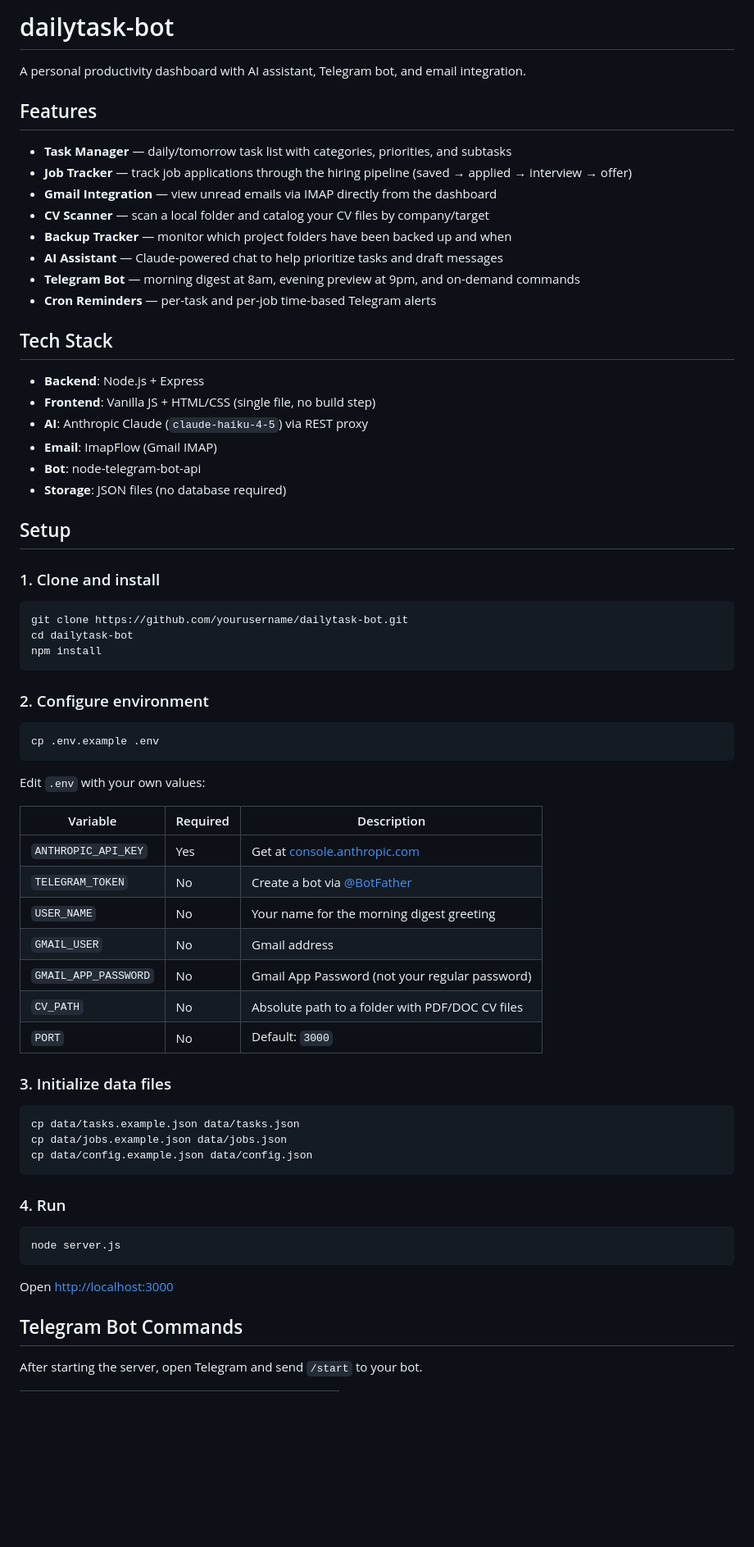
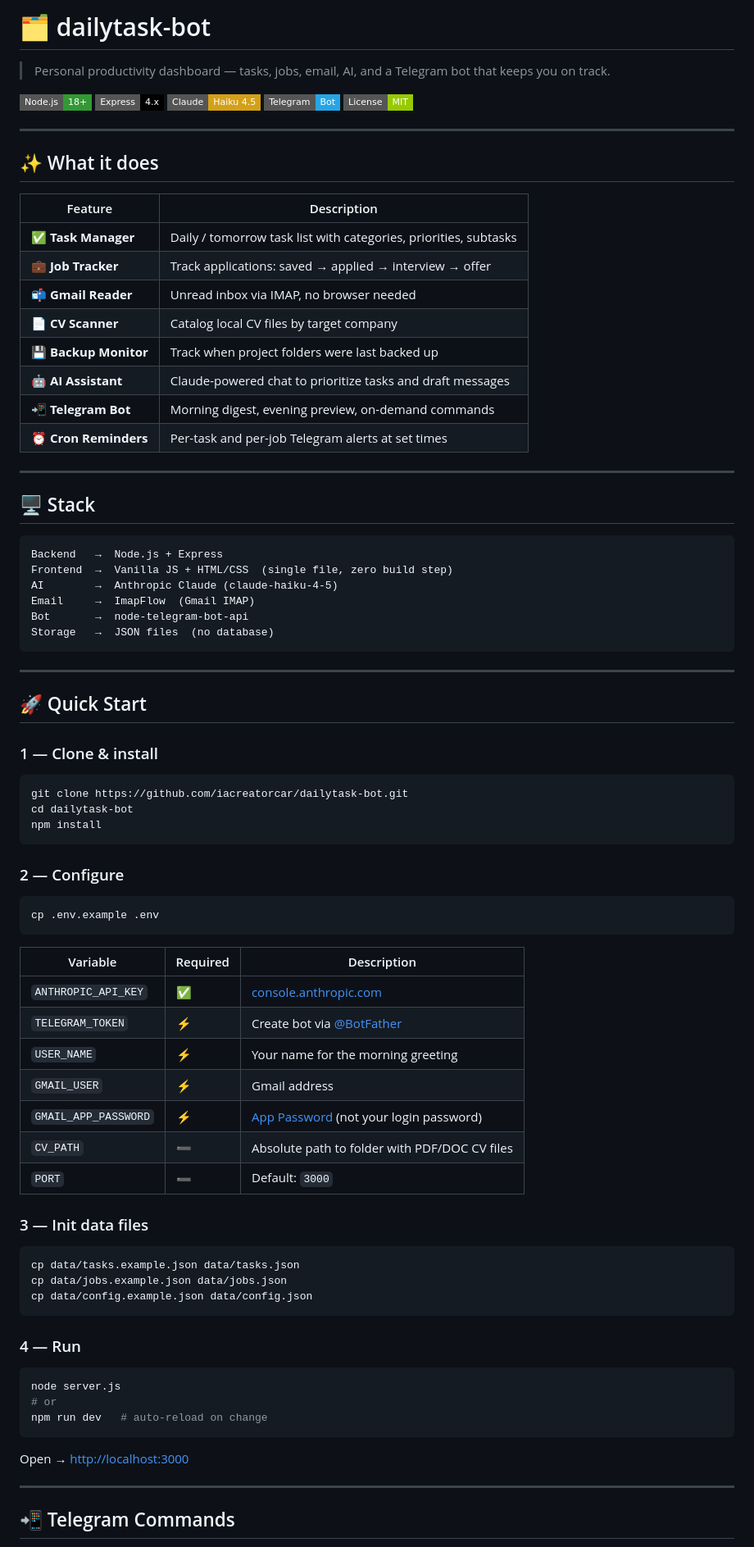
Before and after one commit to iacreatorcar/dailytask-bot, a Markdown page: README.md, the part around one of its changes. Shown at 82% size. Drawn GitHub-style; badges without logos; blank space fills up the shorter version.

Commit message:
docs: redesign README with badges, tables, and community-friendly layout

````diff
--- a/README.md
+++ b/README.md
@@ -1,56 +1,70 @@
-# dailytask-bot
+# 🗂️ dailytask-bot
 
-A personal productivity dashboard with AI assistant, Telegram bot, and email integration.
+> Personal productivity dashboard — tasks, jobs, email, AI, and a Telegram bot that keeps you on track.
 
-## Features
+![Node.js](https://img.shields.io/badge/Node.js-18+-339933?style=flat-square&logo=node.js&logoColor=white)
+![Express](https://img.shields.io/badge/Express-4.x-000000?style=flat-square&logo=express&logoColor=white)
+![Claude AI](https://img.shields.io/badge/Claude-Haiku_4.5-D4A017?style=flat-square&logo=anthropic&logoColor=white)
+![Telegram](https://img.shields.io/badge/Telegram-Bot-26A5E4?style=flat-square&logo=telegram&logoColor=white)
+![License](https://img.shields.io/badge/License-MIT-green?style=flat-square)
 
-- **Task Manager** — daily/tomorrow task list with categories, priorities, and subtasks
-- **Job Tracker** — track job applications through the hiring pipeline (saved → applied → interview → offer)
-- **Gmail Integration** — view unread emails via IMAP directly from the dashboard
-- **CV Scanner** — scan a local folder and catalog your CV files by company/target
-- **Backup Tracker** — monitor which project folders have been backed up and when
-- **AI Assistant** — Claude-powered chat to help prioritize tasks and draft messages
-- **Telegram Bot** — morning digest at 8am, evening preview at 9pm, and on-demand commands
-- **Cron Reminders** — per-task and per-job time-based Telegram alerts
+---
 
-## Tech Stack
+## ✨ What it does
 
-- **Backend**: Node.js + Express
-- **Frontend**: Vanilla JS + HTML/CSS (single file, no build step)
-- **AI**: Anthropic Claude (`claude-haiku-4-5`) via REST proxy
-- **Email**: ImapFlow (Gmail IMAP)
-- **Bot**: node-telegram-bot-api
-- **Storage**: JSON files (no database required)
+| Feature | Description |
+|---|---|
+| ✅ **Task Manager** | Daily / tomorrow task list with categories, priorities, subtasks |
+| 💼 **Job Tracker** | Track applications: saved → applied → interview → offer |
+| 📬 **Gmail Reader** | Unread inbox via IMAP, no browser needed |
+| 📄 **CV Scanner** | Catalog local CV files by target company |
+| 💾 **Backup Monitor** | Track when project folders were last backed up |
+| 🤖 **AI Assistant** | Claude-powered chat to prioritize tasks and draft messages |
+| 📲 **Telegram Bot** | Morning digest, evening preview, on-demand commands |
+| ⏰ **Cron Reminders** | Per-task and per-job Telegram alerts at set times |
 
-## Setup
+---
 
-### 1. Clone and install
+## 🖥️ Stack
+
+```
+Backend   →  Node.js + Express
+Frontend  →  Vanilla JS + HTML/CSS  (single file, zero build step)
+AI        →  Anthropic Claude (claude-haiku-4-5)
+Email     →  ImapFlow  (Gmail IMAP)
+Bot       →  node-telegram-bot-api
+Storage   →  JSON files  (no database)
+```
+
+---
+
+## 🚀 Quick Start
+
+### 1 — Clone & install
 
 ```bash
-git clone https://github.com/yourusername/dailytask-bot.git
+git clone https://github.com/iacreatorcar/dailytask-bot.git
 cd dailytask-bot
 npm install
 ```
 
-### 2. Configure environment
+### 2 — Configure
 
 ```bash
 cp .env.example .env
 ```
 
-Edit `.env` with your own values:
-
 | Variable | Required | Description |
 |---|---|---|
-| `ANTHROPIC_API_KEY` | Yes | Get at [console.anthropic.com](https://console.anthropic.com) |
-| `TELEGRAM_TOKEN` | No | Create a bot via [@BotFather](https://t.me/BotFather) |
-| `USER_NAME` | No | Your name for the morning digest greeting |
-| `GMAIL_USER` | No | Gmail address |
-| `GMAIL_APP_PASSWORD` | No | Gmail App Password (not your regular password) |
-| `CV_PATH` | No | Absolute path to a folder with PDF/DOC CV files |
-| `PORT` | No | Default: `3000` |
+| `ANTHROPIC_API_KEY` | ✅ | [console.anthropic.com](https://console.anthropic.com) |
+| `TELEGRAM_TOKEN` | ⚡ | Create bot via [@BotFather](https://t.me/BotFather) |
+| `USER_NAME` | ⚡ | Your name for the morning greeting |
+| `GMAIL_USER` | ⚡ | Gmail address |
+| `GMAIL_APP_PASSWORD` | ⚡ | [App Password](https://myaccount.google.com/apppasswords) (not your login password) |
+| `CV_PATH` | ➖ | Absolute path to folder with PDF/DOC CV files |
+| `PORT` | ➖ | Default: `3000` |
 
-### 3. Initialize data files
+### 3 — Init data files
 
 ```bash
 cp data/tasks.example.json data/tasks.json
@@ -58,15 +72,17 @@ cp data/jobs.example.json data/jobs.json
 cp data/config.example.json data/config.json
 ```
 
-### 4. Run
+### 4 — Run
 
 ```bash
 node server.js
+# or
+npm run dev   # auto-reload on change
 ```
 
-Open [http://localhost:3000](http://localhost:3000)
+Open → [http://localhost:3000](http://localhost:3000)
 
-## Telegram Bot Commands
+---
 
-After starting the server, open Telegram and send `/start` to your bot.
+## 📲 Telegram Commands
 
````
Also changed, not shown: other parts of README.md (+58 -29 lines).
